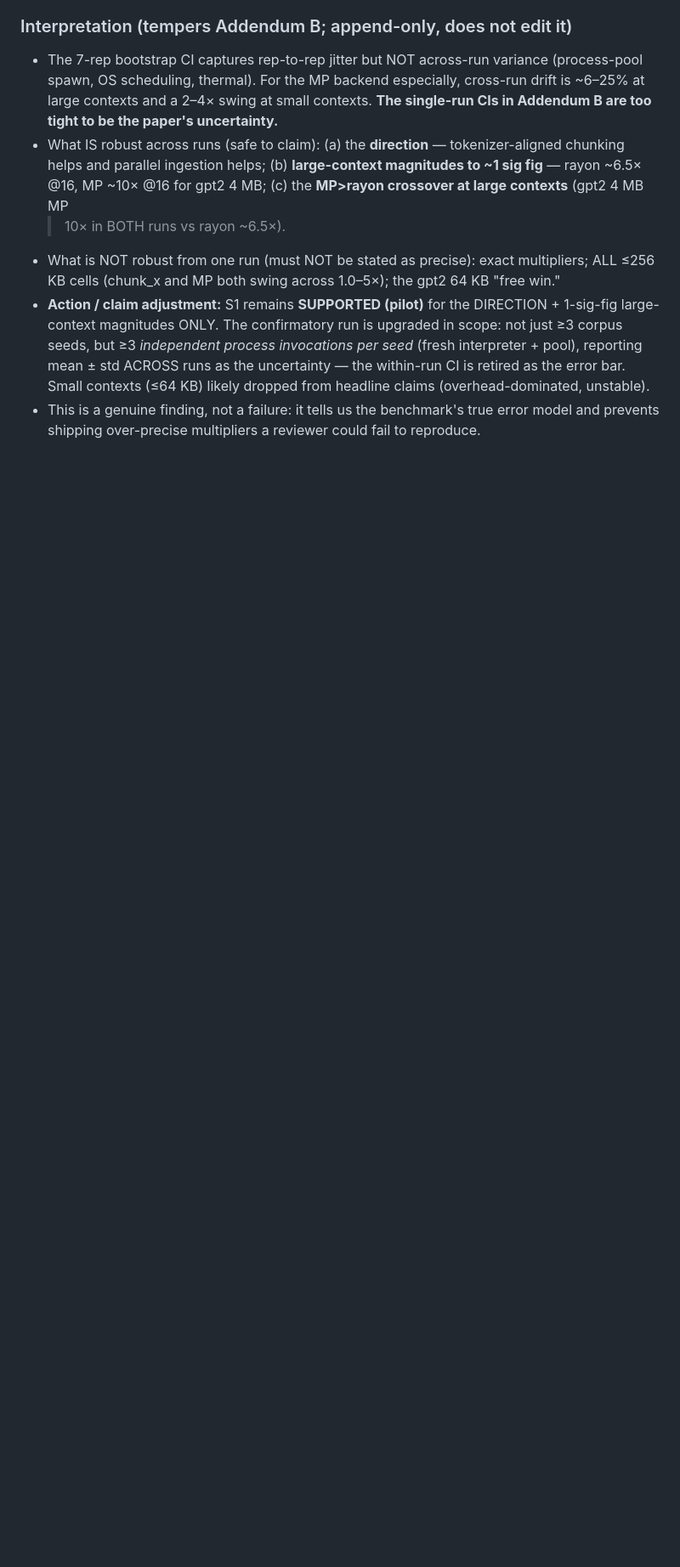
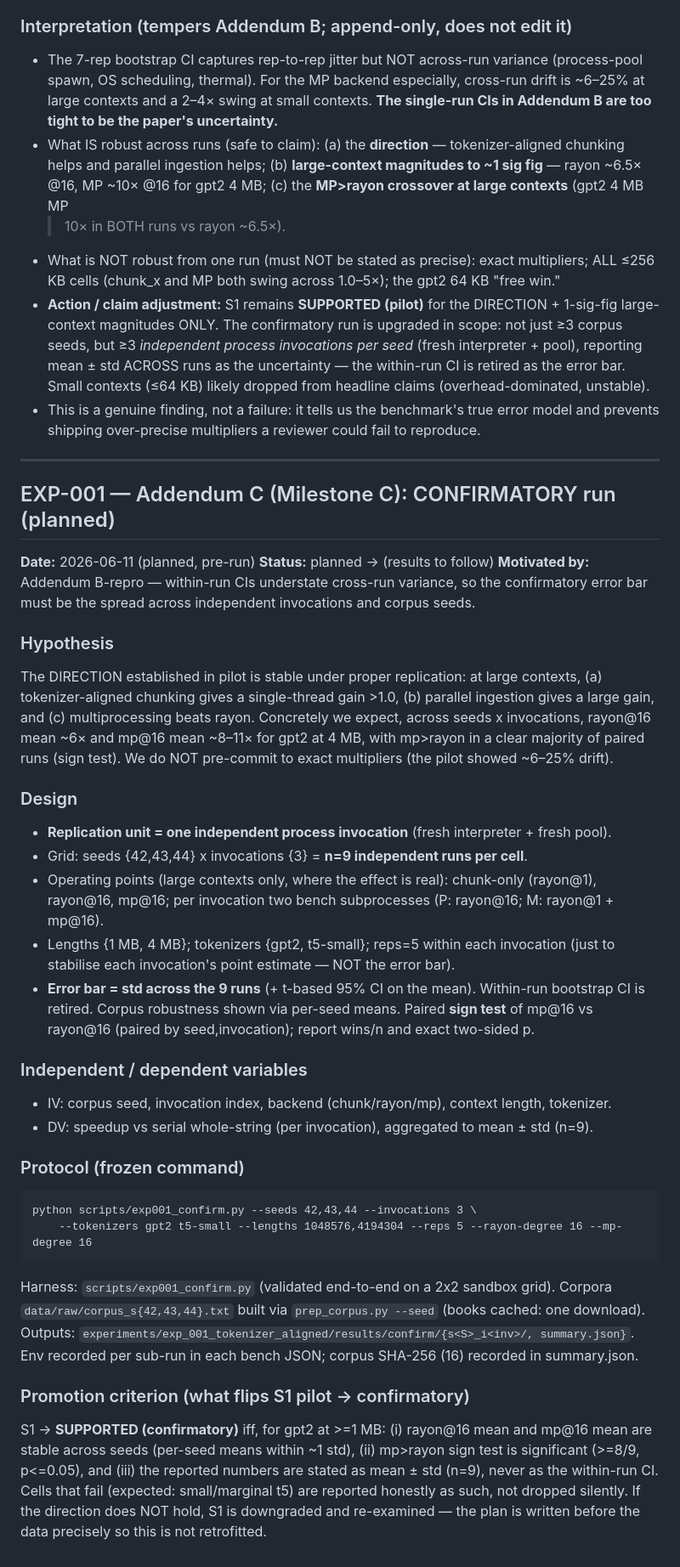
Before and after one commit to jemsbhai/hashrope-paper, a Markdown page: LOGBOOK.md, the part around the change. Shown at 85% size. GitHub-like rendering; blank space fills up the shorter version.

Commit message:
docs(logbook): EXP-001 Addendum C confirmatory plan (pre-run, promotion criterion fixed)

````diff
--- a/LOGBOOK.md
+++ b/LOGBOOK.md
@@ -281,3 +281,52 @@ Also: gpt2 64 KB chunk-only (rayon@1) = 1.14× (043517Z) vs **0.87×** (backfill
   Small contexts (≤64 KB) likely dropped from headline claims (overhead-dominated, unstable).
 - This is a genuine finding, not a failure: it tells us the benchmark's true error model and
   prevents shipping over-precise multipliers a reviewer could fail to reproduce.
+
+---
+
+## EXP-001 — Addendum C (Milestone C): CONFIRMATORY run (planned)
+
+**Date:** 2026-06-11 (planned, pre-run)
+**Status:** planned → (results to follow)
+**Motivated by:** Addendum B-repro — within-run CIs understate cross-run variance, so the
+confirmatory error bar must be the spread across independent invocations and corpus seeds.
+
+### Hypothesis
+The DIRECTION established in pilot is stable under proper replication: at large contexts, (a)
+tokenizer-aligned chunking gives a single-thread gain >1.0, (b) parallel ingestion gives a large
+gain, and (c) multiprocessing beats rayon. Concretely we expect, across seeds x invocations,
+rayon@16 mean ~6× and mp@16 mean ~8–11× for gpt2 at 4 MB, with mp>rayon in a clear majority of
+paired runs (sign test). We do NOT pre-commit to exact multipliers (the pilot showed ~6–25% drift).
+
+### Design
+- **Replication unit = one independent process invocation** (fresh interpreter + fresh pool).
+- Grid: seeds {42,43,44} x invocations {3} = **n=9 independent runs per cell**.
+- Operating points (large contexts only, where the effect is real): chunk-only (rayon@1),
+  rayon@16, mp@16; per invocation two bench subprocesses (P: rayon@16; M: rayon@1 + mp@16).
+- Lengths {1 MB, 4 MB}; tokenizers {gpt2, t5-small}; reps=5 within each invocation (just to
+  stabilise each invocation's point estimate — NOT the error bar).
+- **Error bar = std across the 9 runs** (+ t-based 95% CI on the mean). Within-run bootstrap CI is
+  retired. Corpus robustness shown via per-seed means. Paired **sign test** of mp@16 vs rayon@16
+  (paired by seed,invocation); report wins/n and exact two-sided p.
+
+### Independent / dependent variables
+- IV: corpus seed, invocation index, backend (chunk/rayon/mp), context length, tokenizer.
+- DV: speedup vs serial whole-string (per invocation), aggregated to mean ± std (n=9).
+
+### Protocol (frozen command)
+```
+python scripts/exp001_confirm.py --seeds 42,43,44 --invocations 3 \
+    --tokenizers gpt2 t5-small --lengths 1048576,4194304 --reps 5 --rayon-degree 16 --mp-degree 16
+```
+Harness: `scripts/exp001_confirm.py` (validated end-to-end on a 2x2 sandbox grid). Corpora
+`data/raw/corpus_s{42,43,44}.txt` built via `prep_corpus.py --seed` (books cached: one download).
+Outputs: `experiments/exp_001_tokenizer_aligned/results/confirm/{s<S>_i<inv>/, summary.json}`.
+Env recorded per sub-run in each bench JSON; corpus SHA-256 (16) recorded in summary.json.
+
+### Promotion criterion (what flips S1 pilot -> confirmatory)
+S1 -> **SUPPORTED (confirmatory)** iff, for gpt2 at >=1 MB: (i) rayon@16 mean and mp@16 mean are
+stable across seeds (per-seed means within ~1 std), (ii) mp>rayon sign test is significant
+(>=8/9, p<=0.05), and (iii) the reported numbers are stated as mean ± std (n=9), never as the
+within-run CI. Cells that fail (expected: small/marginal t5) are reported honestly as such, not
+dropped silently. If the direction does NOT hold, S1 is downgraded and re-examined — the plan is
+written before the data precisely so this is not retrofitted.
````
